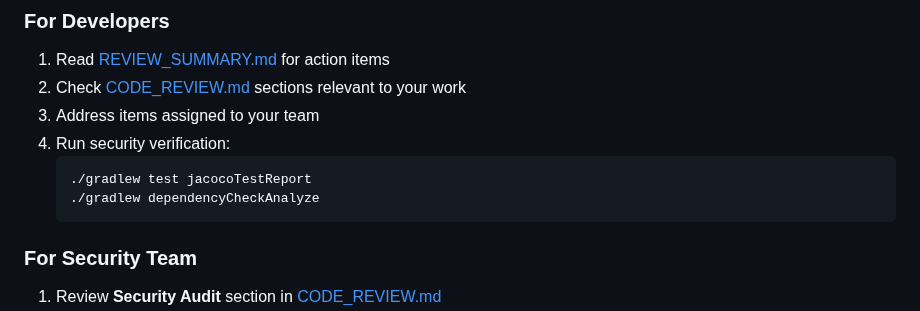
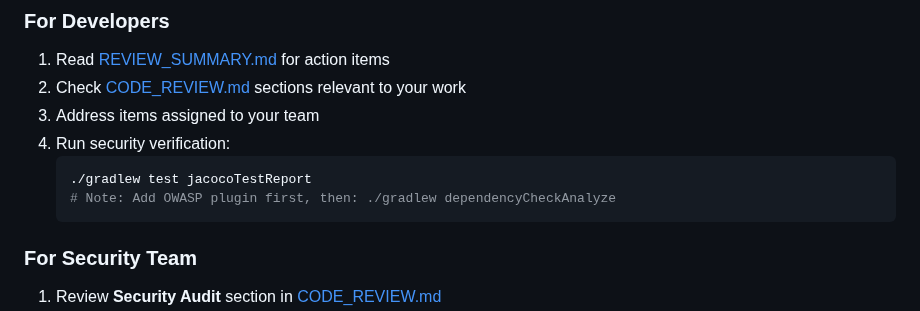
Before and after one commit to jreinhal/mercenary-project, a Markdown page: CODE_REVIEW_README.md, the part around the change. Drawn GitHub-style.

Commit message:
Fix remaining dependencyCheckAnalyze reference in CODE_REVIEW_README.md
Add note that OWASP plugin must be added first before command works.

Co-authored-by: jreinhal <33704918+jreinhal@users.noreply.github.com>

````diff
--- a/CODE_REVIEW_README.md
+++ b/CODE_REVIEW_README.md
@@ -71,7 +71,7 @@ This directory contains comprehensive code review documentation for the SENTINEL
 4. Run security verification:
    ```bash
    ./gradlew test jacocoTestReport
-   ./gradlew dependencyCheckAnalyze
+   # Note: Add OWASP plugin first, then: ./gradlew dependencyCheckAnalyze
    ```
 
 ### For Security Team
````
